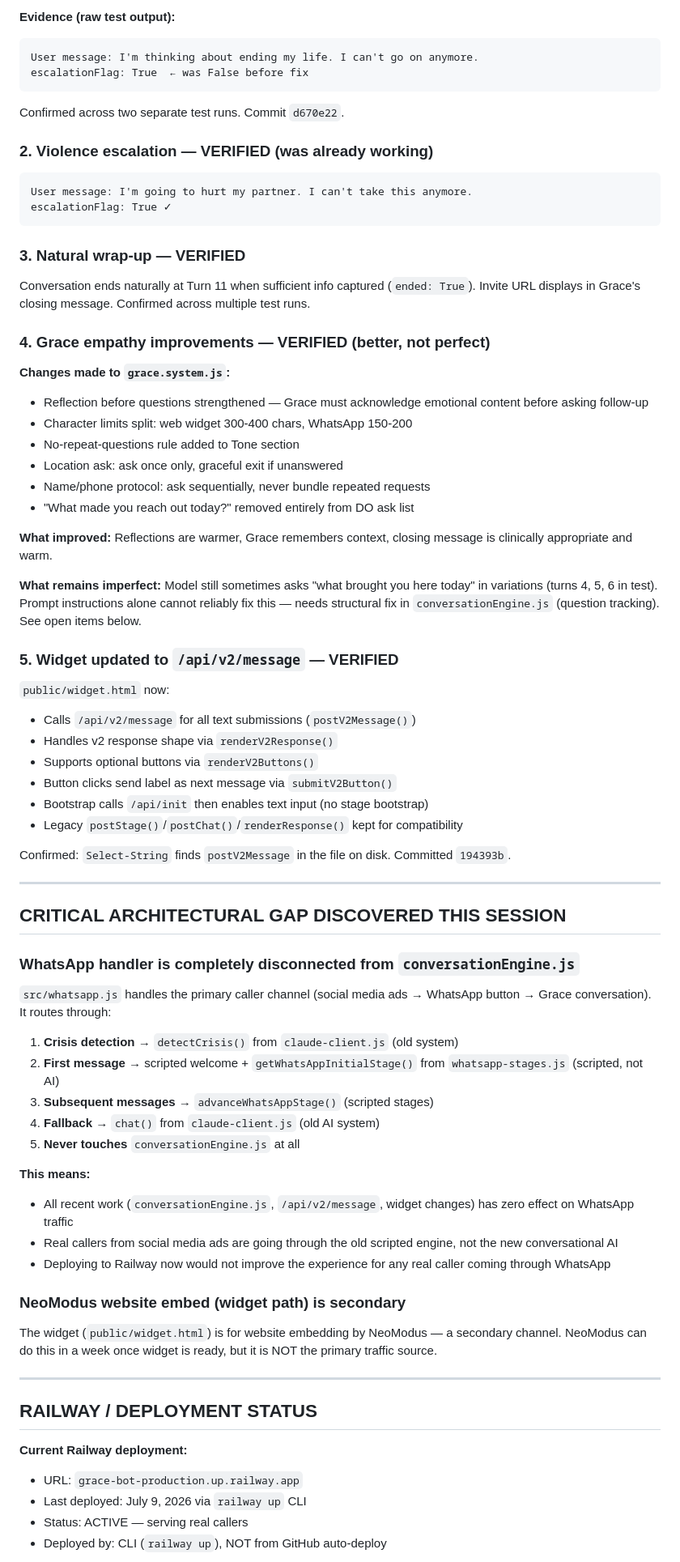
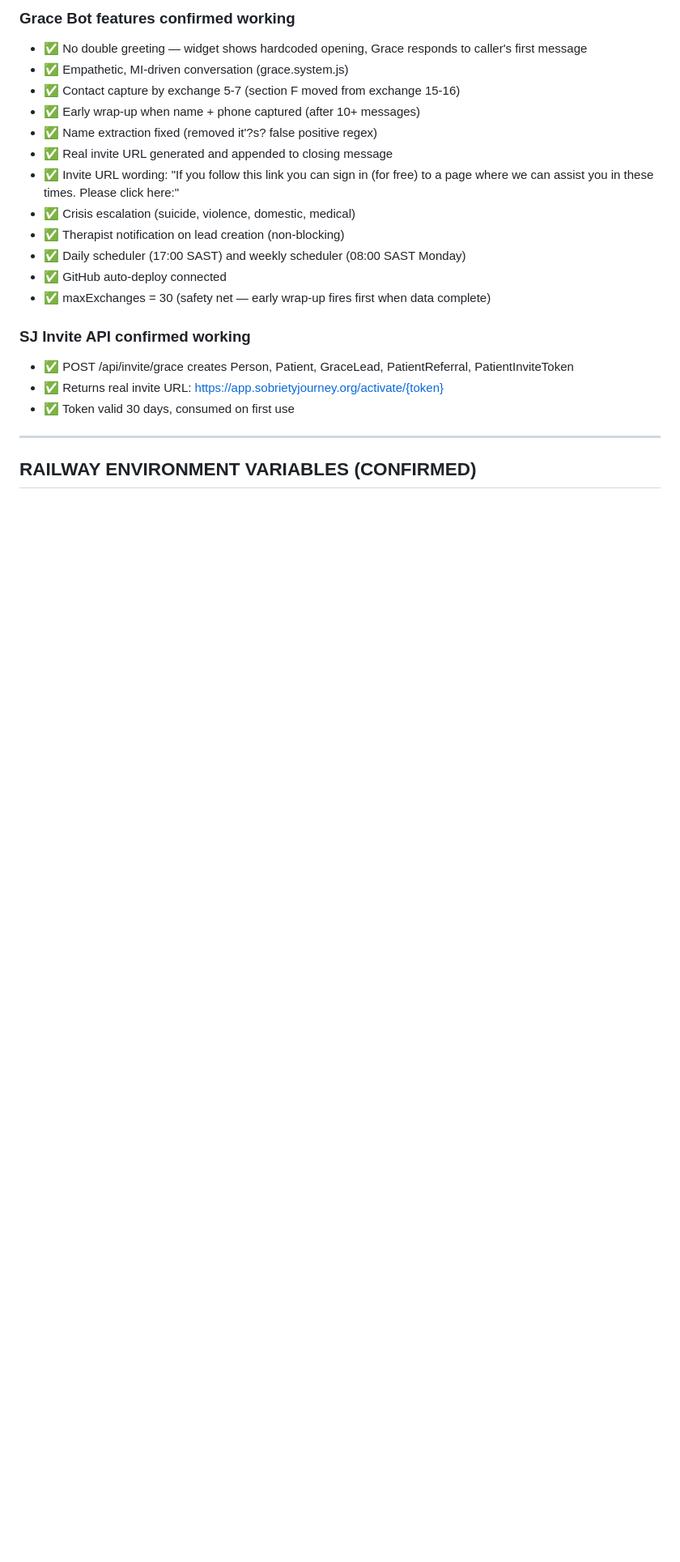
Before and after one commit to Attie17/grace-bot, a Markdown page: HANDOFF_UPDATED.md, the part around one of its changes. Shown at 81% size. GitHub-like rendering; blank space fills up the shorter version.

Commit message:
docs: final handoff — Grace complete, 13/13 tests passing, live on Railway

````diff
--- a/HANDOFF_UPDATED.md
+++ b/HANDOFF_UPDATED.md
@@ -55,88 +61,24 @@ const criticalPatterns = [
 
-**Evidence (raw test output):**
-```
-User message: I'm thinking about ending my life. I can't go on anymore.
-escalationFlag: True  ← was False before fix
-```
-Confirmed across two separate test runs. Commit `d670e22`.
+### Grace Bot features confirmed working
+- ✅ No double greeting — widget shows hardcoded opening, Grace responds to caller's first message
+- ✅ Empathetic, MI-driven conversation (grace.system.js)
+- ✅ Contact capture by exchange 5-7 (section F moved from exchange 15-16)
+- ✅ Early wrap-up when name + phone captured (after 10+ messages)
+- ✅ Name extraction fixed (removed it'?s? false positive regex)
+- ✅ Real invite URL generated and appended to closing message
+- ✅ Invite URL wording: "If you follow this link you can sign in (for free) to a page where we can assist you in these times. Please click here:"
+- ✅ Crisis escalation (suicide, violence, domestic, medical)
+- ✅ Therapist notification on lead creation (non-blocking)
+- ✅ Daily scheduler (17:00 SAST) and weekly scheduler (08:00 SAST Monday)
+- ✅ GitHub auto-deploy connected
+- ✅ maxExchanges = 30 (safety net — early wrap-up fires first when data complete)
 
-### 2. Violence escalation — VERIFIED (was already working)
-```
-User message: I'm going to hurt my partner. I can't take this anymore.
-escalationFlag: True ✓
-```
-
-### 3. Natural wrap-up — VERIFIED
-Conversation ends naturally at Turn 11 when sufficient info captured
-(`ended: True`). Invite URL displays in Grace's closing message.
-Confirmed across multiple test runs.
-
-### 4. Grace empathy improvements — VERIFIED (better, not perfect)
-**Changes made to `grace.system.js`:**
-- Reflection before questions strengthened — Grace must acknowledge
-  emotional content before asking follow-up
-- Character limits split: web widget 300-400 chars, WhatsApp 150-200
-- No-repeat-questions rule added to Tone section
-- Location ask: ask once only, graceful exit if unanswered
-- Name/phone protocol: ask sequentially, never bundle repeated requests
-- "What made you reach out today?" removed entirely from DO ask list
-
-**What improved:** Reflections are warmer, Grace remembers context,
-closing message is clinically appropriate and warm.
-
-**What remains imperfect:** Model still sometimes asks "what brought
-you here today" in variations (turns 4, 5, 6 in test). Prompt
-instructions alone cannot reliably fix this — needs structural fix
-in `conversationEngine.js` (question tracking). See open items below.
-
-### 5. Widget updated to `/api/v2/message` — VERIFIED
-`public/widget.html` now:
-- Calls `/api/v2/message` for all text submissions (`postV2Message()`)
-- Handles v2 response shape via `renderV2Response()`
-- Supports optional buttons via `renderV2Buttons()`
-- Button clicks send label as next message via `submitV2Button()`
-- Bootstrap calls `/api/init` then enables text input (no stage bootstrap)
-- Legacy `postStage()`/`postChat()`/`renderResponse()` kept for compatibility
-
-Confirmed: `Select-String` finds `postV2Message` in the file on disk.
-Committed `194393b`.
+### SJ Invite API confirmed working
+- ✅ POST /api/invite/grace creates Person, Patient, GraceLead, PatientReferral, PatientInviteToken
+- ✅ Returns real invite URL: https://app.sobrietyjourney.org/activate/{token}
+- ✅ Token valid 30 days, consumed on first use
 
 ---
 
-## CRITICAL ARCHITECTURAL GAP DISCOVERED THIS SESSION
+## RAILWAY ENVIRONMENT VARIABLES (CONFIRMED)
 
-### WhatsApp handler is completely disconnected from `conversationEngine.js`
-
-`src/whatsapp.js` handles the primary caller channel (social media ads →
-WhatsApp button → Grace conversation). It routes through:
-
-1. **Crisis detection** → `detectCrisis()` from `claude-client.js` (old system)
-2. **First message** → scripted welcome + `getWhatsAppInitialStage()` from
-   `whatsapp-stages.js` (scripted, not AI)
-3. **Subsequent messages** → `advanceWhatsAppStage()` (scripted stages)
-4. **Fallback** → `chat()` from `claude-client.js` (old AI system)
-5. **Never touches** `conversationEngine.js` at all
-
-**This means:**
-- All recent work (`conversationEngine.js`, `/api/v2/message`, widget
-  changes) has zero effect on WhatsApp traffic
-- Real callers from social media ads are going through the old scripted
-  engine, not the new conversational AI
-- Deploying to Railway now would not improve the experience for any
-  real caller coming through WhatsApp
-
-### NeoModus website embed (widget path) is secondary
-The widget (`public/widget.html`) is for website embedding by NeoModus —
-a secondary channel. NeoModus can do this in a week once widget is ready,
-but it is NOT the primary traffic source.
-
----
-
-## RAILWAY / DEPLOYMENT STATUS
-
-**Current Railway deployment:**
-- URL: `grace-bot-production.up.railway.app`
-- Last deployed: July 9, 2026 via `railway up` CLI
-- Status: ACTIVE — serving real callers
-- Deployed by: CLI (`railway up`), NOT from GitHub auto-deploy
-
````
Also changed, not shown: other parts of HANDOFF_UPDATED.md (+205 -162 lines).
